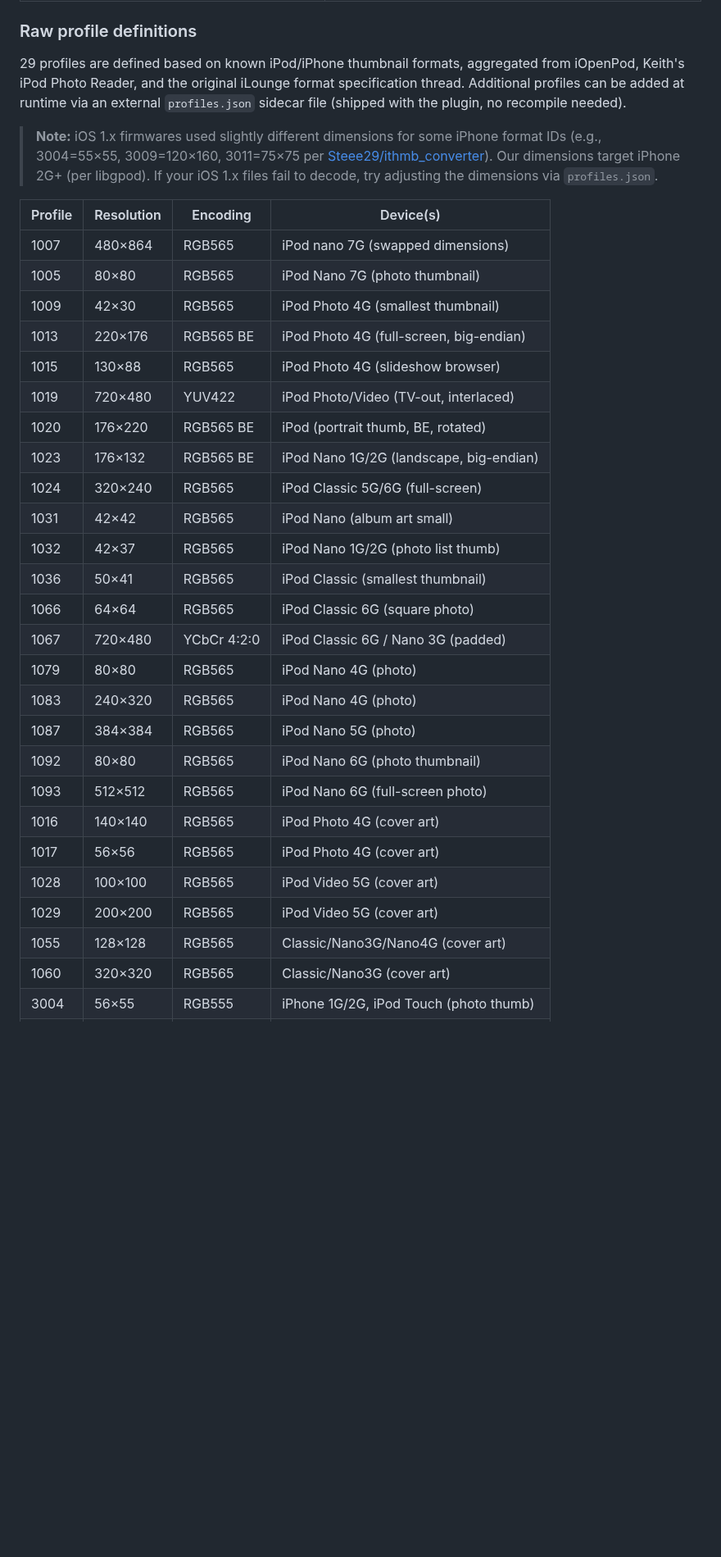
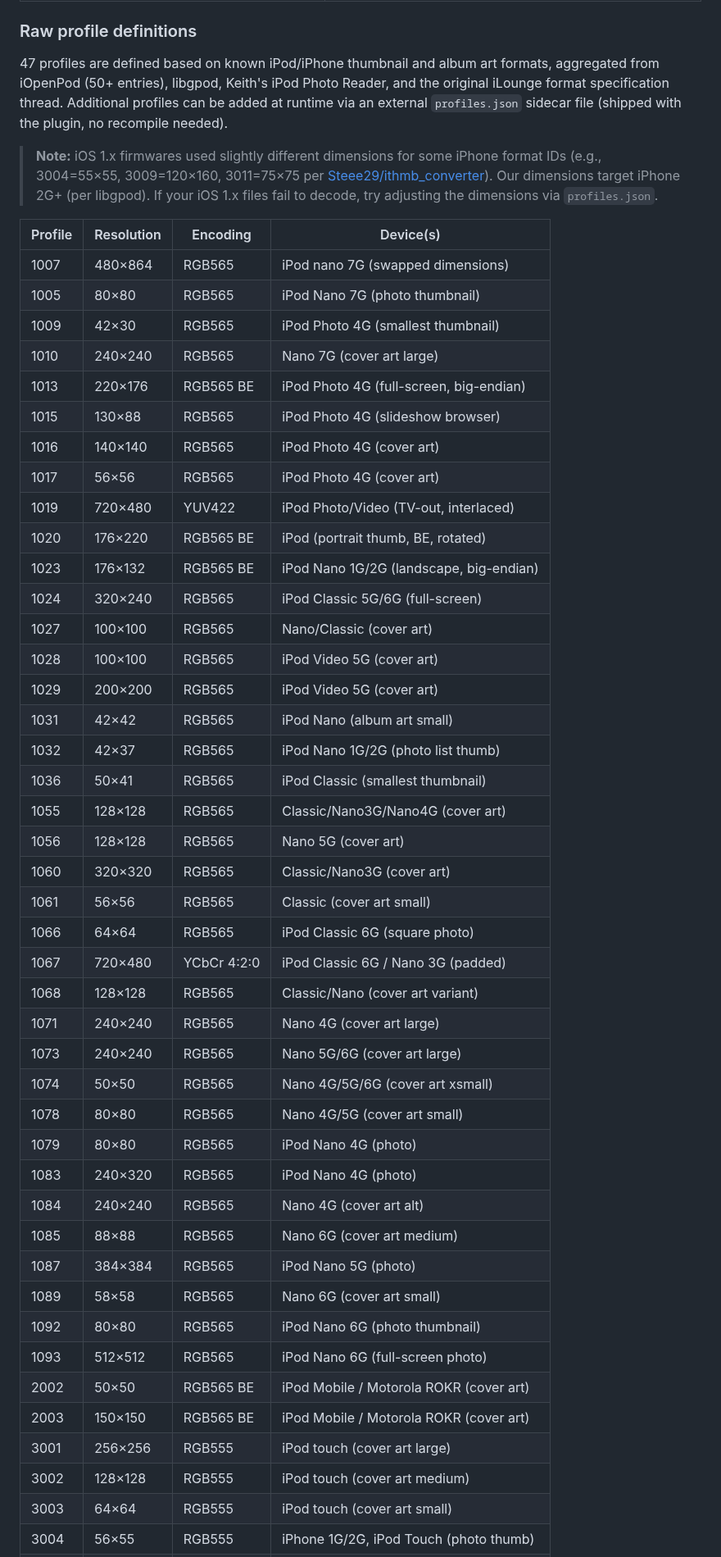
Before and after one commit to B67687/Ithmb-Codec, a Markdown page: README.md, the part around one of its changes. Shown at 82% size. Drawn GitHub-style; blank space fills up the shorter version.

Commit message:
docs: update profile counts 29→47, add full 47-row format table with 18 new album art entries

```diff
--- a/README.md
+++ b/README.md
@@ -174,7 +174,7 @@ The plugin was developed through an iterative research-and-review pipeline:
 
 ### Raw profile definitions
 
-29 profiles are defined based on known iPod/iPhone thumbnail formats, aggregated from iOpenPod, Keith's iPod Photo Reader, and the original iLounge format specification thread. Additional profiles can be added at runtime via an external `profiles.json` sidecar file (shipped with the plugin, no recompile needed).
+47 profiles are defined based on known iPod/iPhone thumbnail and album art formats, aggregated from iOpenPod (50+ entries), libgpod, Keith's iPod Photo Reader, and the original iLounge format specification thread. Additional profiles can be added at runtime via an external `profiles.json` sidecar file (shipped with the plugin, no recompile needed).
 
 > **Note:** iOS 1.x firmwares used slightly different dimensions for some iPhone format IDs (e.g., 3004=55×55, 3009=120×160, 3011=75×75 per [Steee29/ithmb_converter](https://github.com/Steee29/ithmb_converter)). Our dimensions target iPhone 2G+ (per libgpod). If your iOS 1.x files fail to decode, try adjusting the dimensions via `profiles.json`.
 
@@ -183,26 +183,43 @@ The plugin was developed through an iterative research-and-review pipeline:
 | 1007    | 480×864    | RGB565      | iPod nano 7G (swapped dimensions)       |
 | 1005    | 80×80      | RGB565      | iPod Nano 7G (photo thumbnail)          |
 | 1009    | 42×30      | RGB565      | iPod Photo 4G (smallest thumbnail)      |
+| 1010    | 240×240    | RGB565      | Nano 7G (cover art large)               |
 | 1013    | 220×176    | RGB565 BE   | iPod Photo 4G (full-screen, big-endian) |
 | 1015    | 130×88     | RGB565      | iPod Photo 4G (slideshow browser)       |
+| 1016    | 140×140    | RGB565      | iPod Photo 4G (cover art)               |
+| 1017    | 56×56      | RGB565      | iPod Photo 4G (cover art)               |
 | 1019    | 720×480    | YUV422      | iPod Photo/Video (TV-out, interlaced)   |
 | 1020    | 176×220    | RGB565 BE   | iPod (portrait thumb, BE, rotated)      |
 | 1023    | 176×132    | RGB565 BE   | iPod Nano 1G/2G (landscape, big-endian) |
 | 1024    | 320×240    | RGB565      | iPod Classic 5G/6G (full-screen)        |
+| 1027    | 100×100    | RGB565      | Nano/Classic (cover art)                |
+| 1028    | 100×100    | RGB565      | iPod Video 5G (cover art)               |
+| 1029    | 200×200    | RGB565      | iPod Video 5G (cover art)               |
 | 1031    | 42×42      | RGB565      | iPod Nano (album art small)             |
 | 1032    | 42×37      | RGB565      | iPod Nano 1G/2G (photo list thumb)      |
 | 1036    | 50×41      | RGB565      | iPod Classic (smallest thumbnail)       |
+| 1055    | 128×128    | RGB565      | Classic/Nano3G/Nano4G (cover art)       |
+| 1056    | 128×128    | RGB565      | Nano 5G (cover art)                     |
+| 1060    | 320×320    | RGB565      | Classic/Nano3G (cover art)              |
+| 1061    | 56×56      | RGB565      | Classic (cover art small)               |
 | 1066    | 64×64      | RGB565      | iPod Classic 6G (square photo)          |
 | 1067    | 720×480    | YCbCr 4:2:0 | iPod Classic 6G / Nano 3G (padded)      |
+| 1068    | 128×128    | RGB565      | Classic/Nano (cover art variant)        |
+| 1071    | 240×240    | RGB565      | Nano 4G (cover art large)               |
+| 1073    | 240×240    | RGB565      | Nano 5G/6G (cover art large)            |
+| 1074    | 50×50      | RGB565      | Nano 4G/5G/6G (cover art xsmall)        |
+| 1078    | 80×80      | RGB565      | Nano 4G/5G (cover art small)            |
 | 1079    | 80×80      | RGB565      | iPod Nano 4G (photo)                    |
 | 1083    | 240×320    | RGB565      | iPod Nano 4G (photo)                    |
+| 1084    | 240×240    | RGB565      | Nano 4G (cover art alt)                 |
+| 1085    | 88×88      | RGB565      | Nano 6G (cover art medium)              |
 | 1087    | 384×384    | RGB565      | iPod Nano 5G (photo)                    |
+| 1089    | 58×58      | RGB565      | Nano 6G (cover art small)               |
 | 1092    | 80×80      | RGB565      | iPod Nano 6G (photo thumbnail)          |
 | 1093    | 512×512    | RGB565      | iPod Nano 6G (full-screen photo)        |
-| 1016    | 140×140    | RGB565      | iPod Photo 4G (cover art)               |
-| 1017    | 56×56      | RGB565      | iPod Photo 4G (cover art)               |
-| 1028    | 100×100    | RGB565      | iPod Video 5G (cover art)               |
-| 1029    | 200×200    | RGB565      | iPod Video 5G (cover art)               |
-| 1055    | 128×128    | RGB565      | Classic/Nano3G/Nano4G (cover art)       |
-| 1060    | 320×320    | RGB565      | Classic/Nano3G (cover art)              |
+| 2002    | 50×50      | RGB565 BE   | iPod Mobile / Motorola ROKR (cover art) |
+| 2003    | 150×150    | RGB565 BE   | iPod Mobile / Motorola ROKR (cover art) |
+| 3001    | 256×256    | RGB555      | iPod touch (cover art large)            |
+| 3002    | 128×128    | RGB555      | iPod touch (cover art medium)           |
+| 3003    | 64×64      | RGB555      | iPod touch (cover art small)            |
 | 3004    | 56×55      | RGB555      | iPhone 1G/2G, iPod Touch (photo thumb)  |
```
Also changed, not shown: other parts of README.md (+2 -1 lines).
